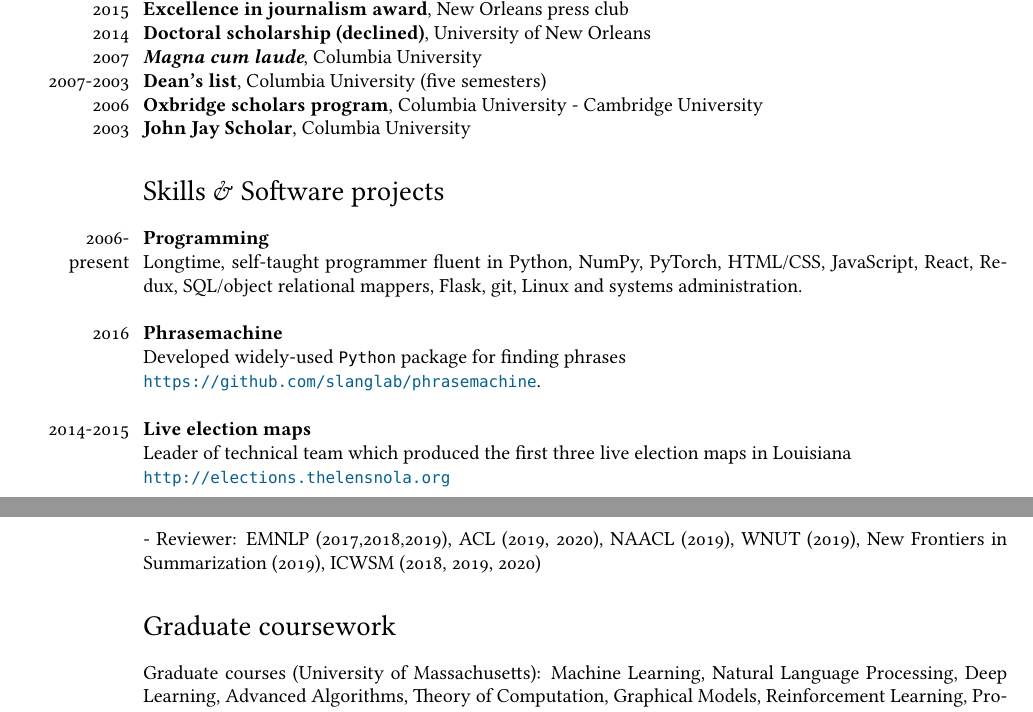
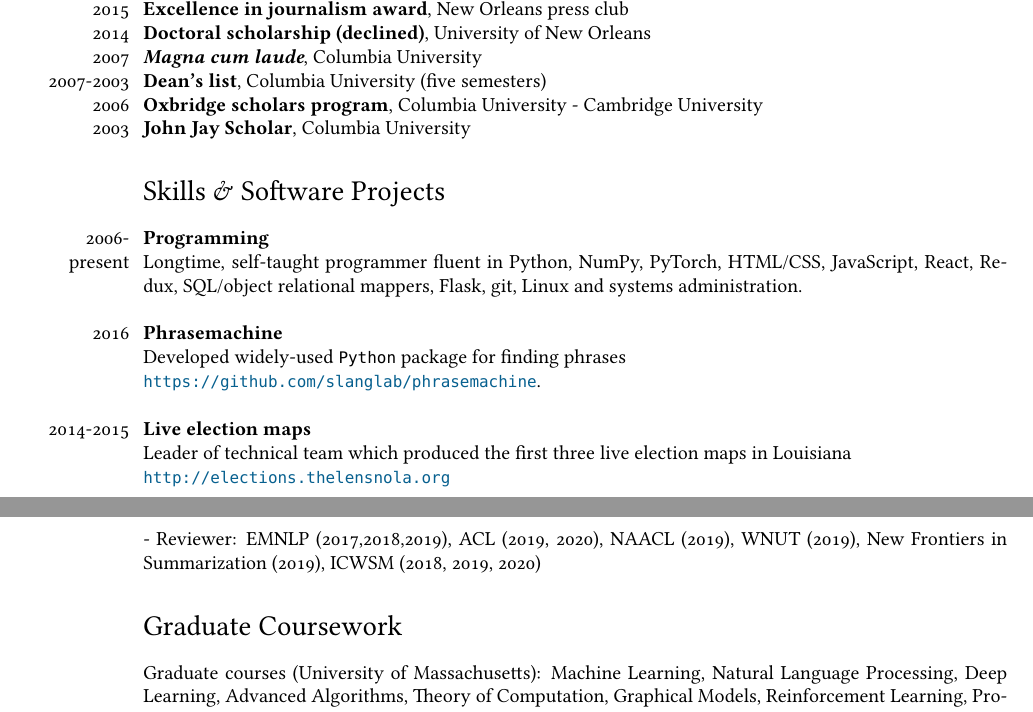
Before and after one commit to AbeHandler/everything, a LaTeX CV (cv/cv.tex): two parts of pages 2 and 3 of 3, joined at a grey line, cut so that both start at the same text. Compiled offline with XeLaTeX; a missing font is replaced by an installed copy or a similar font.

Commit message:
just backup

```diff
--- a/cv/cv.tex
+++ b/cv/cv.tex
@@ -130,7 +130,7 @@ Human acceptability judgements for extractive sentence compression. \textbf{Abra
 \years{2006} \textbf{Oxbridge scholars program}, Columbia University - Cambridge University  \\
 \years{2003} \textbf{John Jay Scholar}, Columbia University
 
-\section*{Skills \& Software projects}
+\section*{Skills \& Software Projects}
 
 \years{2006-\\present} \textbf{Programming} \\ Longtime, self-taught programmer fluent in Python, NumPy, PyTorch, HTML/CSS, JavaScript, React, Redux, SQL/object relational mappers, Flask, git, Linux and systems administration. \\
 
@@ -178,7 +178,7 @@ Developed widely-used \texttt{Python} package for finding phrases \\ \url{https:
 \section*{Professional Service}
 - Reviewer: EMNLP (2017,2018,2019), ACL (2019, 2020), NAACL (2019), WNUT (2019), New Frontiers in Summarization (2019), ICWSM (2018, 2019, 2020)
 
-\section*{Graduate coursework}
+\section*{Graduate Coursework}
 
 Graduate courses (University of Massachusetts): Machine Learning, Natural Language Processing, Deep Learning, Advanced Algorithms, Theory of Computation, Graphical Models, Reinforcement Learning, Programming Languages and Statistical Machine Learning.
 
```
